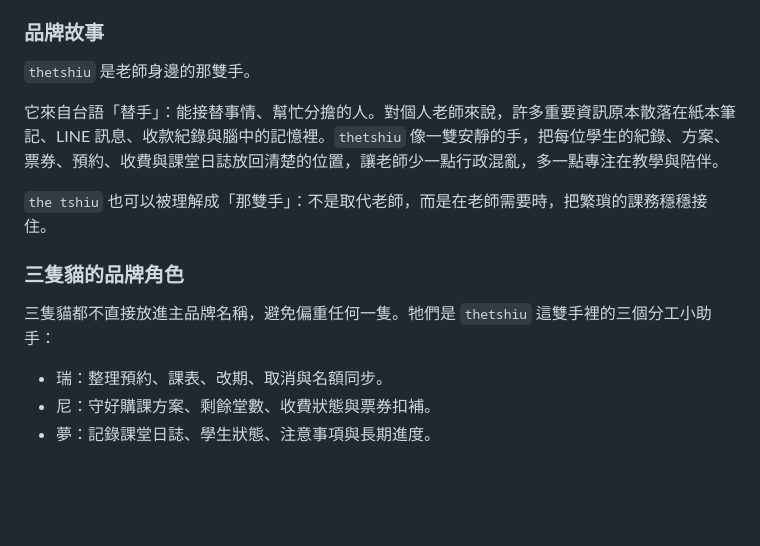
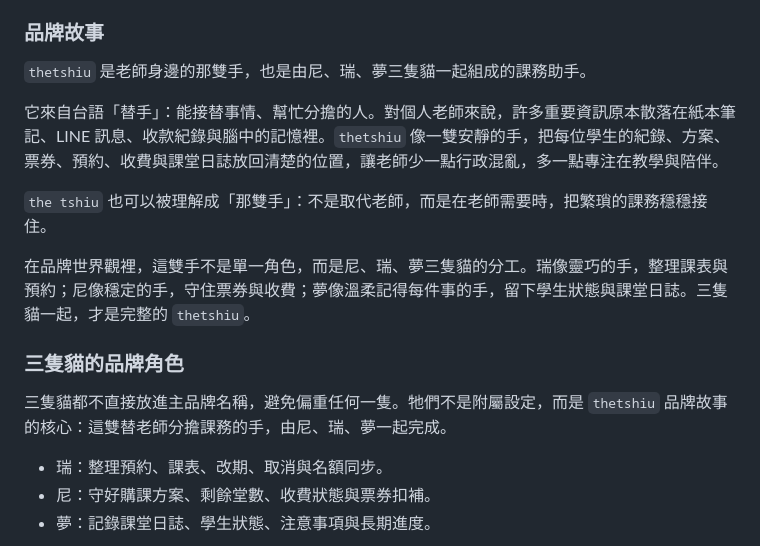
Before and after one commit to abbylai19950816-dot/vide-coding, a Markdown page: docs/ssot/brand_naming_guidelines.md, the part around the change. GitHub-like rendering; blank space fills up the shorter version.

Commit message:
Add cats to thetshiu brand story

```diff
--- a/docs/ssot/brand_naming_guidelines.md
+++ b/docs/ssot/brand_naming_guidelines.md
@@ -121,15 +121,17 @@
 
 ### 品牌故事
 
-`thetshiu` 是老師身邊的那雙手。
+`thetshiu` 是老師身邊的那雙手，也是由尼、瑞、夢三隻貓一起組成的課務助手。
 
 它來自台語「替手」：能接替事情、幫忙分擔的人。對個人老師來說，許多重要資訊原本散落在紙本筆記、LINE 訊息、收款紀錄與腦中的記憶裡。`thetshiu` 像一雙安靜的手，把每位學生的紀錄、方案、票券、預約、收費與課堂日誌放回清楚的位置，讓老師少一點行政混亂，多一點專注在教學與陪伴。
 
 `the tshiu` 也可以被理解成「那雙手」：不是取代老師，而是在老師需要時，把繁瑣的課務穩穩接住。
 
+在品牌世界觀裡，這雙手不是單一角色，而是尼、瑞、夢三隻貓的分工。瑞像靈巧的手，整理課表與預約；尼像穩定的手，守住票券與收費；夢像溫柔記得每件事的手，留下學生狀態與課堂日誌。三隻貓一起，才是完整的 `thetshiu`。
+
 ### 三隻貓的品牌角色
 
-三隻貓都不直接放進主品牌名稱，避免偏重任何一隻。牠們是 `thetshiu` 這雙手裡的三個分工小助手：
+三隻貓都不直接放進主品牌名稱，避免偏重任何一隻。牠們不是附屬設定，而是 `thetshiu` 品牌故事的核心：這雙替老師分擔課務的手，由尼、瑞、夢一起完成。
 
 - 瑞：整理預約、課表、改期、取消與名額同步。
 - 尼：守好購課方案、剩餘堂數、收費狀態與票券扣補。
```
Also changed, not shown: docs/worklog/2026-05-16_2036_add-cats-to-thetshiu-brand-story.md (added, +36 -0 lines).
